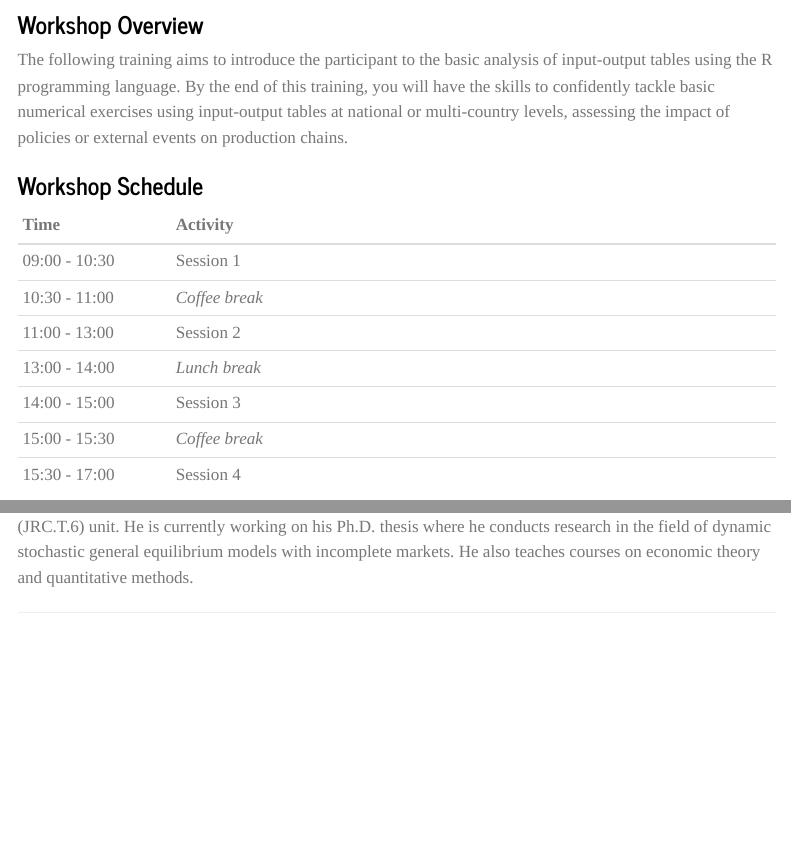
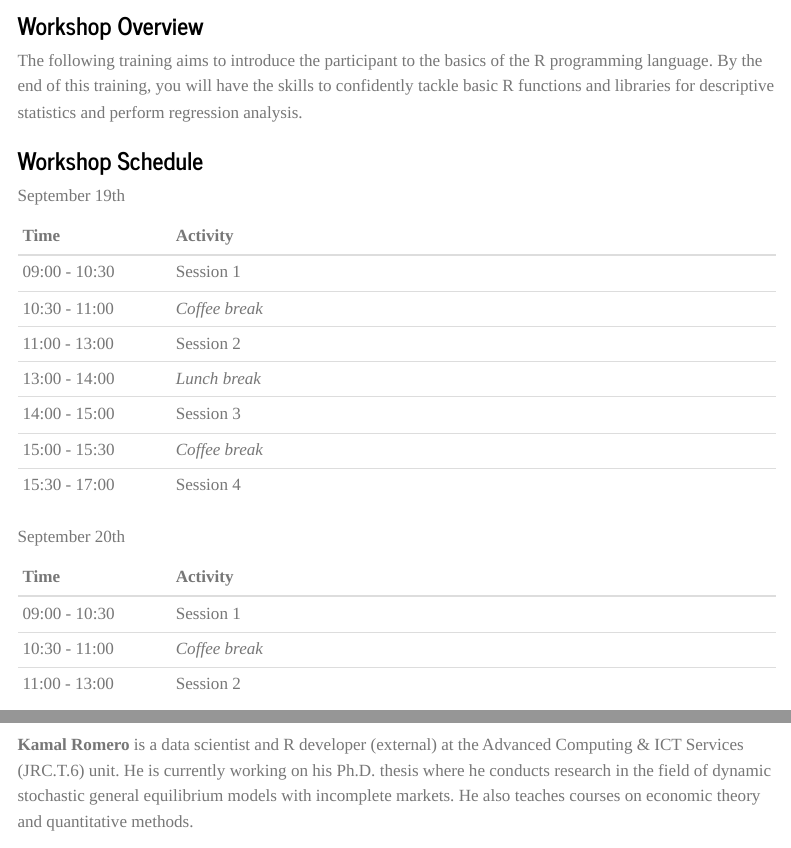
Before and after one commit to kamecon/IntroToR, a Quarto document (courseS3/versionWeb/index.qmd): the page in a window 1100 px wide, from 330 px down before the commit and from 300 px down after it, so that both start at the same text, and a second part further down, joined at a grey line. Rendered offline with R 4.5, knitr and Pandoc in place of Quarto, with nearby package versions; menus at the side of the page are left out.

Commit message:
change overview

```diff
--- a/courseS3/versionWeb/index.qmd
+++ b/courseS3/versionWeb/index.qmd
@@ -17,9 +17,11 @@ by Kamal Romero
 
 ### Workshop Overview
 
-The following training aims to introduce the participant to the basic analysis of input-output tables using the R programming language. By the end of this training, you will have the skills to confidently tackle basic numerical exercises using input-output tables at national or multi-country levels, assessing the impact of policies or external events on production chains.
+The following training aims to introduce the participant to the basics of the R programming language. By the end of this training, you will have the skills to confidently tackle basic R functions and libraries for descriptive statistics and perform regression analysis.
 
 ### Workshop Schedule
+
+September 19th
 
 | Time          | Activity                                                |
 |:--------------|:--------------------------------------------------------|
@@ -31,6 +33,14 @@ The following training aims to introduce the participant to the basic analysis o
 | 15:00 - 15:30 | *Coffee break*                                          |
 | 15:30 - 17:00 | Session 4                                               |
 
+September 20th
+
+| Time          | Activity                                                |
+|:--------------|:--------------------------------------------------------|
+| 09:00 - 10:30 | Session 1                                               |
+| 10:30 - 11:00 | *Coffee break*                                          |
+| 11:00 - 13:00 | Session 2                                               |
+
 
 
 ### Instructor
```
Also changed, not shown: courseS3/versionWeb/index.qmd (4 more changed lines).
